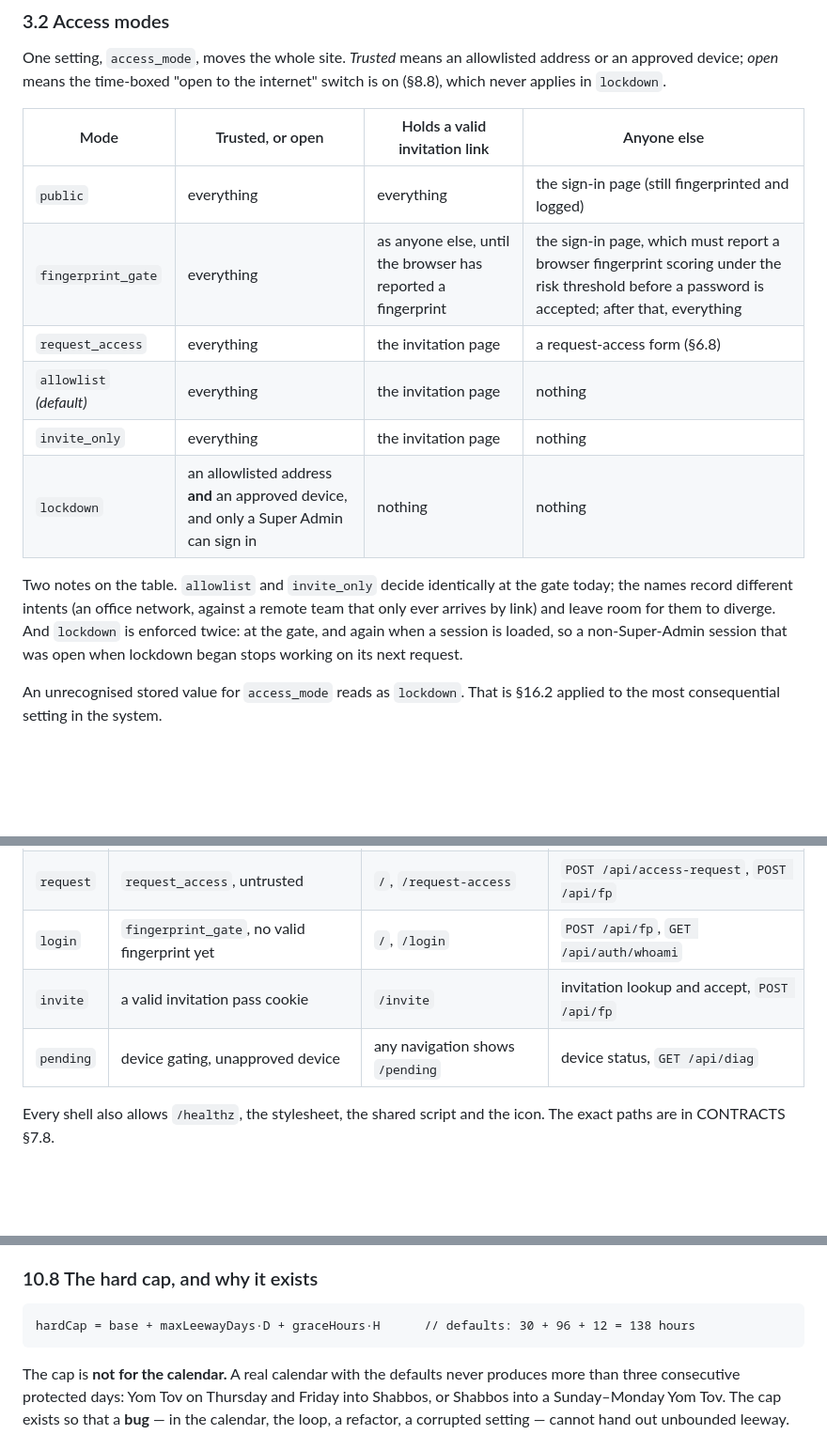
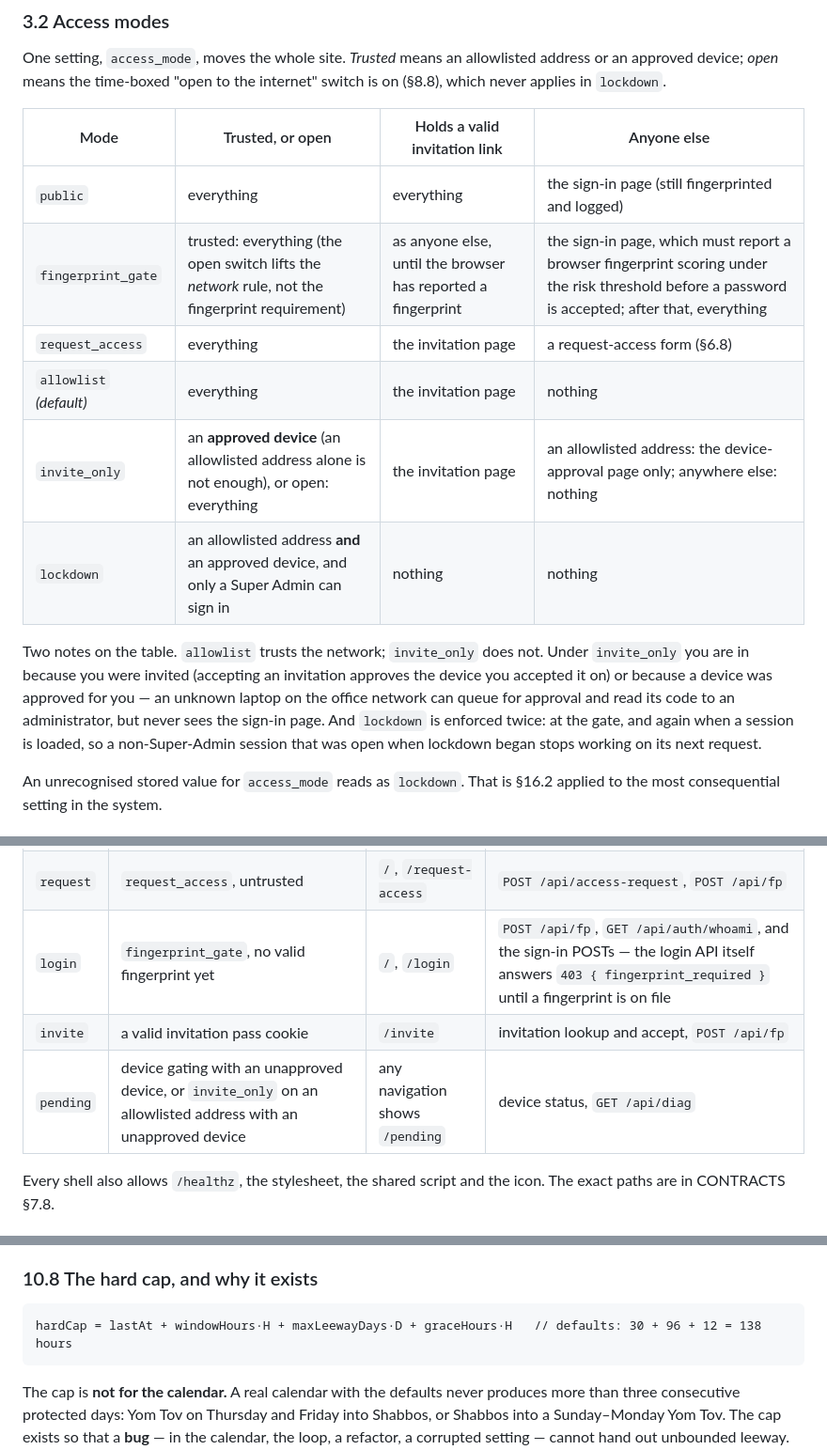
Before and after one commit to chaimyuirbrief/vibecodingnonsense, a Markdown page: staff-portal/SPEC.md, 3 parts joined by grey strips. Shown at 94% size. GitHub-like rendering; blank space fills up the shorter version.

````diff
--- a/staff-portal/SPEC.md
+++ b/staff-portal/SPEC.md
@@ -376,16 +376,18 @@ to the internet" switch is on (§8.8), which never applies in `lockdown`.
 | Mode | Trusted, or open | Holds a valid invitation link | Anyone else |
 |---|---|---|---|
 | `public` | everything | everything | the sign-in page (still fingerprinted and logged) |
-| `fingerprint_gate` | everything | as anyone else, until the browser has reported a fingerprint | the sign-in page, which must report a browser fingerprint scoring under the risk threshold before a password is accepted; after that, everything |
+| `fingerprint_gate` | trusted: everything (the open switch lifts the *network* rule, not the fingerprint requirement) | as anyone else, until the browser has reported a fingerprint | the sign-in page, which must report a browser fingerprint scoring under the risk threshold before a password is accepted; after that, everything |
 | `request_access` | everything | the invitation page | a request-access form (§6.8) |
 | `allowlist` *(default)* | everything | the invitation page | nothing |
-| `invite_only` | everything | the invitation page | nothing |
+| `invite_only` | an **approved device** (an allowlisted address alone is not enough), or open: everything | the invitation page | an allowlisted address: the device-approval page only; anywhere else: nothing |
 | `lockdown` | an allowlisted address **and** an approved device, and only a Super Admin can sign in | nothing | nothing |
 
-Two notes on the table. `allowlist` and `invite_only` decide identically at the
-gate today; the names record different intents (an office network, against a
-remote team that only ever arrives by link) and leave room for them to
-diverge. And `lockdown` is enforced twice: at the gate, and again when a
+Two notes on the table. `allowlist` trusts the network; `invite_only` does
+not. Under `invite_only` you are in because you were invited (accepting an
+invitation approves the device you accepted it on) or because a device was
+approved for you — an unknown laptop on the office network can queue for
+approval and read its code to an administrator, but never sees the sign-in
+page. And `lockdown` is enforced twice: at the gate, and again when a
 session is loaded, so a non-Super-Admin session that was open when lockdown
 began stops working on its next request.
 
@@ -409,9 +411,9 @@ leave one out and the page silently fails to load it.
 |---|---|---|---|
 | `setup` | no accounts exist | `/`, `/setup` | setup status, `POST /api/setup` |
 | `request` | `request_access`, untrusted | `/`, `/request-access` | `POST /api/access-request`, `POST /api/fp` |
-| `login` | `fingerprint_gate`, no valid fingerprint yet | `/`, `/login` | `POST /api/fp`, `GET /api/auth/whoami` |
+| `login` | `fingerprint_gate`, no valid fingerprint yet | `/`, `/login` | `POST /api/fp`, `GET /api/auth/whoami`, and the sign-in POSTs — the login API itself answers `403 { fingerprint_required }` until a fingerprint is on file |
 | `invite` | a valid invitation pass cookie | `/invite` | invitation lookup and accept, `POST /api/fp` |
-| `pending` | device gating, unapproved device | any navigation shows `/pending` | device status, `GET /api/diag` |
+| `pending` | device gating with an unapproved device, or `invite_only` on an allowlisted address with an unapproved device | any navigation shows `/pending` | device status, `GET /api/diag` |
 
 Every shell also allows `/healthz`, the stylesheet, the shared script and the
 icon. The exact paths are in CONTRACTS §7.8.
@@ -1821,7 +1838,7 @@ cushion for the hours of it that are not.
 ### 10.8 The hard cap, and why it exists
 
 ```
-hardCap = base + maxLeewayDays·D + graceHours·H      // defaults: 30 + 96 + 12 = 138 hours
+hardCap = lastAt + windowHours·H + maxLeewayDays·D + graceHours·H   // defaults: 30 + 96 + 12 = 138 hours
 ```
 
 The cap is **not for the calendar.** A real calendar with the defaults never
````
Also changed, not shown: other parts of staff-portal/SPEC.md (+34 -19 lines).
